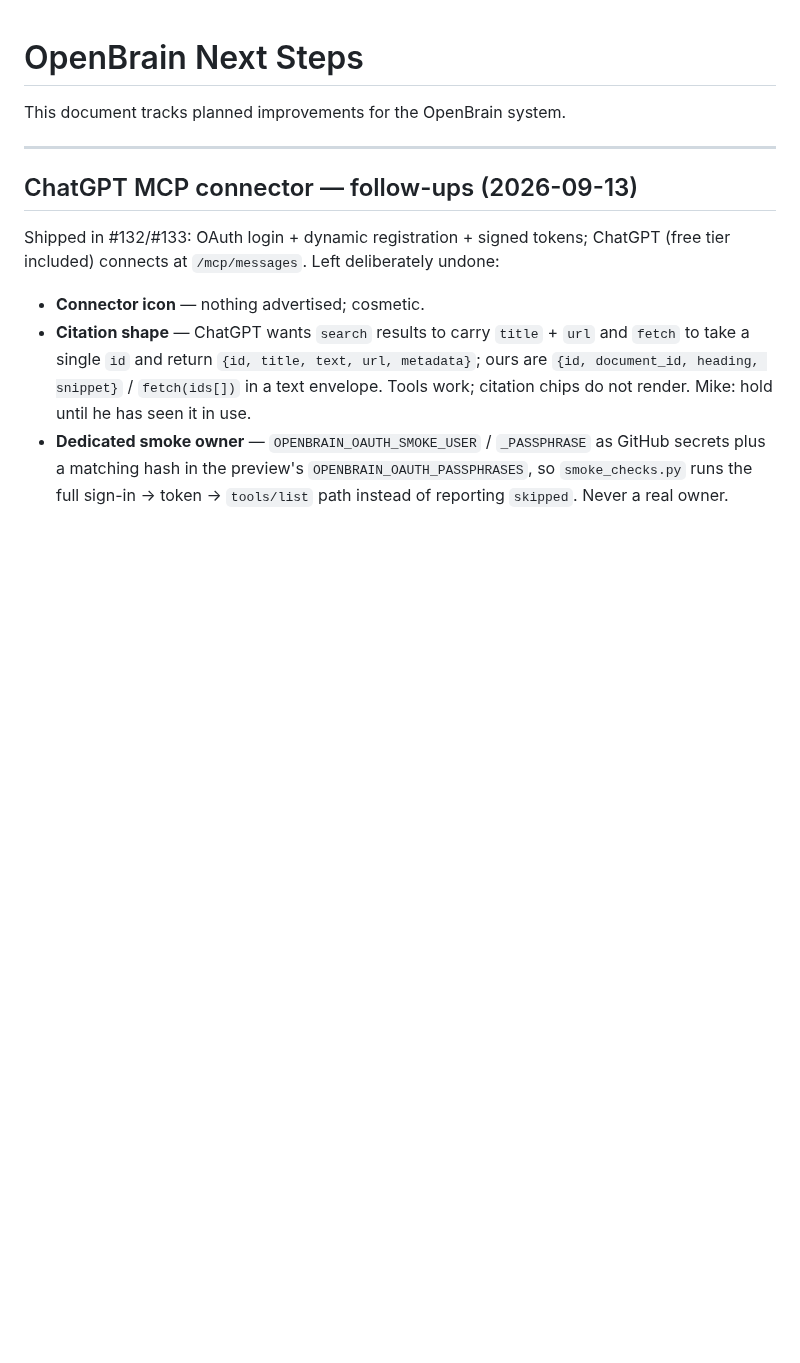
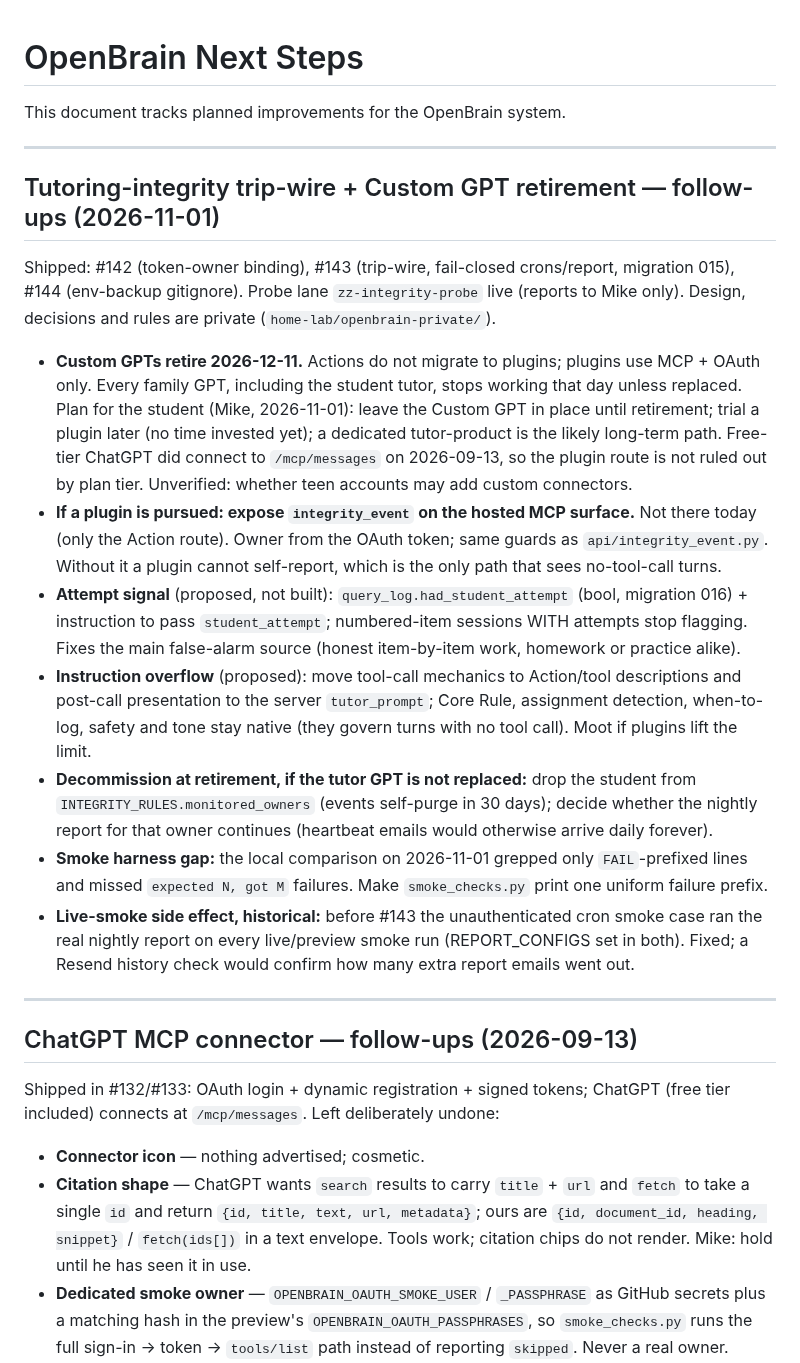
Before and after one commit to MikeMcMahon-dev/openbrain, a Markdown page: docs/OPENBRAIN_NEXT_STEPS.md, the part around the change. GitHub-like rendering; blank space fills up the shorter version.

Commit message:
NEXT_STEPS: integrity trip-wire + Custom GPT retirement follow-ups
Records what shipped 2026-11-01, the 2026-12-11 Custom GPT retirement and its impact (Actions
don't migrate; plugins are MCP + OAuth), the MCP integrity tool a plugin would need, the
proposed attempt signal and instruction-overflow split, decommission steps, and two harness
findings (FAIL-prefix grep gap; historical cron-smoke side effect).

Co-Authored-By: Claude Opus 5.5 (1M context) <noreply@anthropic.com>

```diff
--- a/docs/OPENBRAIN_NEXT_STEPS.md
+++ b/docs/OPENBRAIN_NEXT_STEPS.md
@@ -1,6 +1,38 @@
 # OpenBrain Next Steps
 
 This document tracks planned improvements for the OpenBrain system.
+
+---
+
+## Tutoring-integrity trip-wire + Custom GPT retirement — follow-ups (2026-11-01)
+
+Shipped: #142 (token-owner binding), #143 (trip-wire, fail-closed crons/report, migration 015),
+#144 (env-backup gitignore). Probe lane `zz-integrity-probe` live (reports to Mike only). Design,
+decisions and rules are private (`home-lab/openbrain-private/`).
+
+- **Custom GPTs retire 2026-12-11.** Actions do not migrate to plugins; plugins use MCP + OAuth
+  only. Every family GPT, including the student tutor, stops working that day unless replaced.
+  Plan for the student (Mike, 2026-11-01): leave the Custom GPT in place until retirement; trial
+  a plugin later (no time invested yet); a dedicated tutor-product is the likely long-term path.
+  Free-tier ChatGPT did connect to `/mcp/messages` on 2026-09-13, so the plugin route is not ruled
+  out by plan tier. Unverified: whether teen accounts may add custom connectors.
+- **If a plugin is pursued: expose `integrity_event` on the hosted MCP surface.** Not there today
+  (only the Action route). Owner from the OAuth token; same guards as `api/integrity_event.py`.
+  Without it a plugin cannot self-report, which is the only path that sees no-tool-call turns.
+- **Attempt signal** (proposed, not built): `query_log.had_student_attempt` (bool, migration
+  016) + instruction to pass `student_attempt`; numbered-item sessions WITH attempts stop flagging.
+  Fixes the main false-alarm source (honest item-by-item work, homework or practice alike).
+- **Instruction overflow** (proposed): move tool-call mechanics to Action/tool descriptions and
+  post-call presentation to the server `tutor_prompt`; Core Rule, assignment detection, when-to-log,
+  safety and tone stay native (they govern turns with no tool call). Moot if plugins lift the limit.
+- **Decommission at retirement, if the tutor GPT is not replaced:** drop the student from
+  `INTEGRITY_RULES.monitored_owners` (events self-purge in 30 days); decide whether the nightly
+  report for that owner continues (heartbeat emails would otherwise arrive daily forever).
+- **Smoke harness gap:** the local comparison on 2026-11-01 grepped only `FAIL`-prefixed lines and
+  missed `expected N, got M` failures. Make `smoke_checks.py` print one uniform failure prefix.
+- **Live-smoke side effect, historical:** before #143 the unauthenticated cron smoke case ran the
+  real nightly report on every live/preview smoke run (REPORT_CONFIGS set in both). Fixed; a
+  Resend history check would confirm how many extra report emails went out.
 
 ---
 
```
